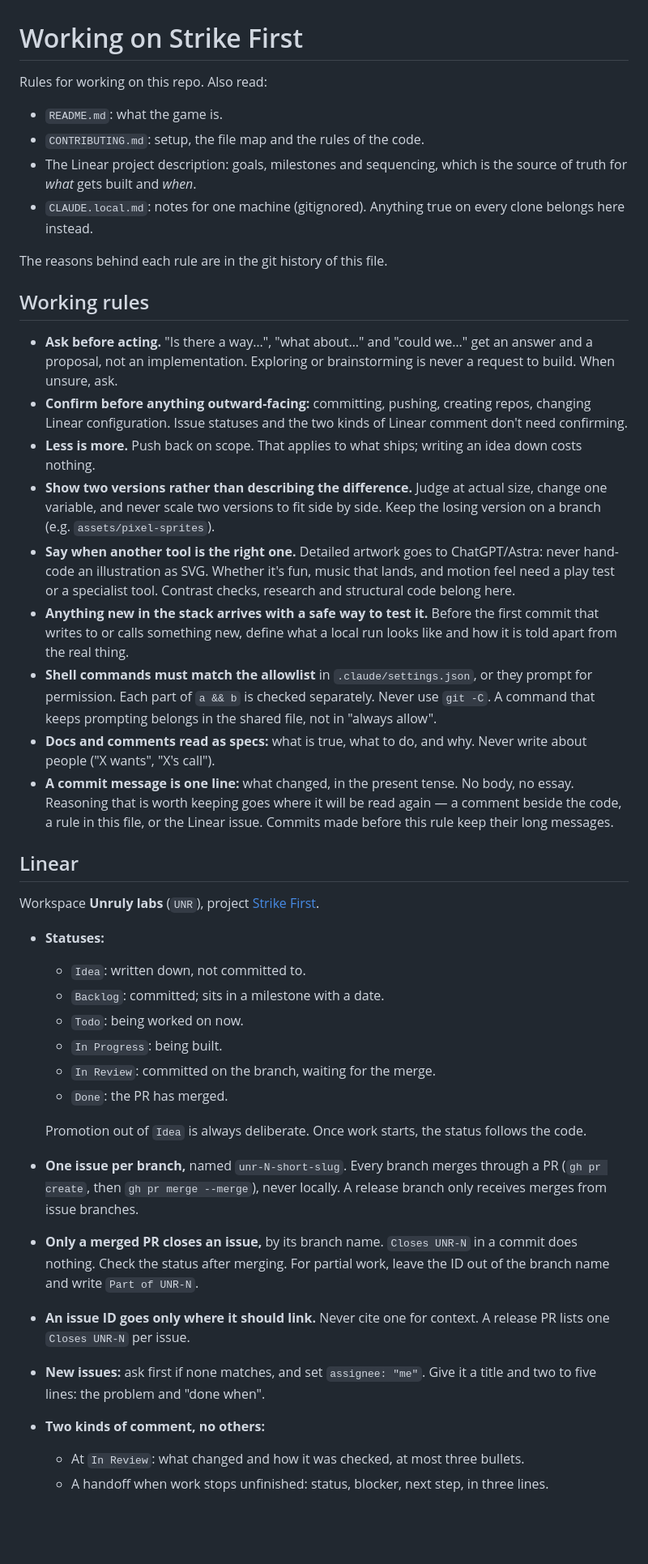
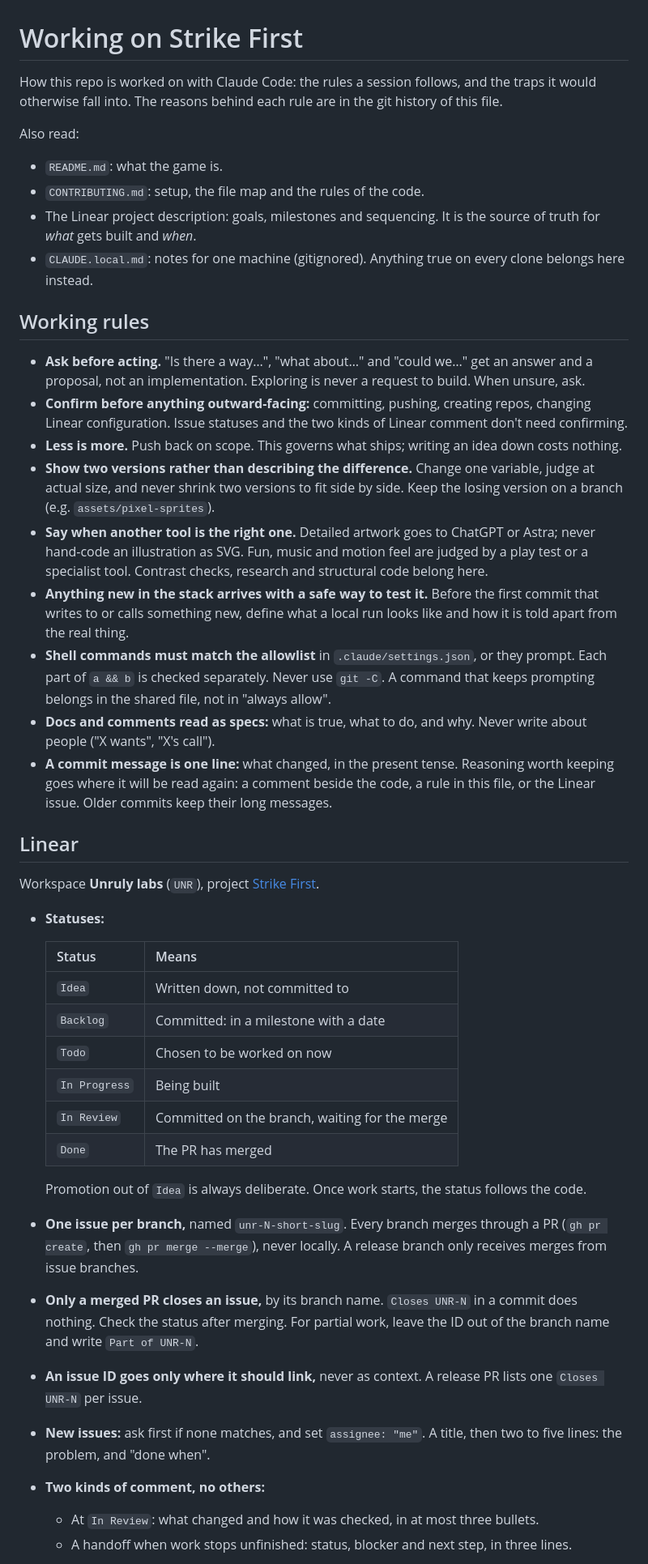
Before and after one commit to karinnielsen/strike-first, a Markdown page: CLAUDE.md, the part around one of its changes. Shown at 81% size. GitHub-like rendering; blank space fills up the shorter version.

Commit message:
CLAUDE.md opens with what it is and groups its gotchas by topic

```diff
--- a/CLAUDE.md
+++ b/CLAUDE.md
@@ -1,46 +1,48 @@
 # Working on Strike First
 
-Rules for working on this repo. Also read:
+How this repo is worked on with Claude Code: the rules a session follows,
+and the traps it would otherwise fall into. The reasons behind each rule are
+in the git history of this file.
+
+Also read:
 
 - `README.md`: what the game is.
 - `CONTRIBUTING.md`: setup, the file map and the rules of the code.
-- The Linear project description: goals, milestones and sequencing, which
-  is the source of truth for *what* gets built and *when*.
+- The Linear project description: goals, milestones and sequencing. It is the
+  source of truth for *what* gets built and *when*.
 - `CLAUDE.local.md`: notes for one machine (gitignored). Anything true on
   every clone belongs here instead.
 
-The reasons behind each rule are in the git history of this file.
-
 ## Working rules
 
-- **Ask before acting.** "Is there a way…", "what about…" and "could we…"
-  get an answer and a proposal, not an implementation. Exploring or
-  brainstorming is never a request to build. When unsure, ask.
+- **Ask before acting.** "Is there a way…", "what about…" and "could we…" get
+  an answer and a proposal, not an implementation. Exploring is never a
+  request to build. When unsure, ask.
 - **Confirm before anything outward-facing:** committing, pushing, creating
   repos, changing Linear configuration. Issue statuses and the two kinds of
   Linear comment don't need confirming.
-- **Less is more.** Push back on scope. That applies to what ships; writing
-  an idea down costs nothing.
-- **Show two versions rather than describing the difference.** Judge at
-  actual size, change one variable, and never scale two versions to fit side
+- **Less is more.** Push back on scope. This governs what ships; writing an
+  idea down costs nothing.
+- **Show two versions rather than describing the difference.** Change one
+  variable, judge at actual size, and never shrink two versions to fit side
   by side. Keep the losing version on a branch (e.g. `assets/pixel-sprites`).
 - **Say when another tool is the right one.** Detailed artwork goes to
-  ChatGPT/Astra: never hand-code an illustration as SVG. Whether it's fun,
-  music that lands, and motion feel need a play test or a specialist tool.
-  Contrast checks, research and structural code belong here.
+  ChatGPT or Astra; never hand-code an illustration as SVG. Fun, music and
+  motion feel are judged by a play test or a specialist tool. Contrast
+  checks, research and structural code belong here.
 - **Anything new in the stack arrives with a safe way to test it.** Before
   the first commit that writes to or calls something new, define what a
   local run looks like and how it is told apart from the real thing.
 - **Shell commands must match the allowlist** in `.claude/settings.json`, or
-  they prompt for permission. Each part of `a && b` is checked separately.
-  Never use `git -C`. A command that keeps prompting belongs in the shared
-  file, not in "always allow".
+  they prompt. Each part of `a && b` is checked separately. Never use
+  `git -C`. A command that keeps prompting belongs in the shared file, not in
+  "always allow".
 - **Docs and comments read as specs:** what is true, what to do, and why.
   Never write about people ("X wants", "X's call").
-- **A commit message is one line:** what changed, in the present tense. No
-  body, no essay. Reasoning that is worth keeping goes where it will be
-  read again — a comment beside the code, a rule in this file, or the
-  Linear issue. Commits made before this rule keep their long messages.
+- **A commit message is one line:** what changed, in the present tense.
+  Reasoning worth keeping goes where it will be read again: a comment beside
+  the code, a rule in this file, or the Linear issue. Older commits keep
+  their long messages.
 
 ## Linear
 
@@ -48,28 +50,31 @@ Workspace **Unruly labs** (`UNR`), project
 [Strike First](https://linear.app/unrulylabs/project/strike-first-3ec05fe538aa).
 
 - **Statuses:**
-  - `Idea`: written down, not committed to.
-  - `Backlog`: committed; sits in a milestone with a date.
-  - `Todo`: being worked on now.
-  - `In Progress`: being built.
-  - `In Review`: committed on the branch, waiting for the merge.
-  - `Done`: the PR has merged.
+
+  | Status | Means |
+  | --- | --- |
+  | `Idea` | Written down, not committed to |
+  | `Backlog` | Committed: in a milestone with a date |
+  | `Todo` | Chosen to be worked on now |
+  | `In Progress` | Being built |
+  | `In Review` | Committed on the branch, waiting for the merge |
+  | `Done` | The PR has merged |
 
   Promotion out of `Idea` is always deliberate. Once work starts, the status
   follows the code.
 - **One issue per branch,** named `unr-N-short-slug`. Every branch merges
-  through a PR (`gh pr create`, then `gh pr merge --merge`), never locally.
-  A release branch only receives merges from issue branches.
-- **Only a merged PR closes an issue,** by its branch name. `Closes UNR-N`
-  in a commit does nothing. Check the status after merging. For partial
-  work, leave the ID out of the branch name and write `Part of UNR-N`.
-- **An issue ID goes only where it should link.** Never cite one for
-  context. A release PR lists one `Closes UNR-N` per issue.
-- **New issues:** ask first if none matches, and set `assignee: "me"`. Give
-  it a title and two to five lines: the problem and "done when".
+  through a PR (`gh pr create`, then `gh pr merge --merge`), never locally. A
+  release branch only receives merges from issue branches.
+- **Only a merged PR closes an issue,** by its branch name. `Closes UNR-N` in
+  a commit does nothing. Check the status after merging. For partial work,
+  leave the ID out of the branch name and write `Part of UNR-N`.
+- **An issue ID goes only where it should link,** never as context. A release
+  PR lists one `Closes UNR-N` per issue.
+- **New issues:** ask first if none matches, and set `assignee: "me"`. A
+  title, then two to five lines: the problem, and "done when".
 - **Two kinds of comment, no others:**
-  - At `In Review`: what changed and how it was checked, at most three
+  - At `In Review`: what changed and how it was checked, in at most three
     bullets.
-  - A handoff when work stops unfinished: status, blocker, next step, in
+  - A handoff when work stops unfinished: status, blocker and next step, in
     three lines.
 - **Labels:** Feature, Improvement, Bug, Chore, Design, Delight, and Money
```
Also changed, not shown: other parts of CLAUDE.md (+74 -64 lines).
